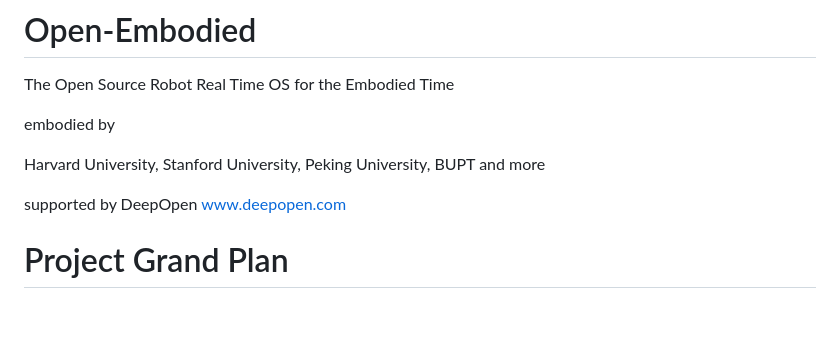
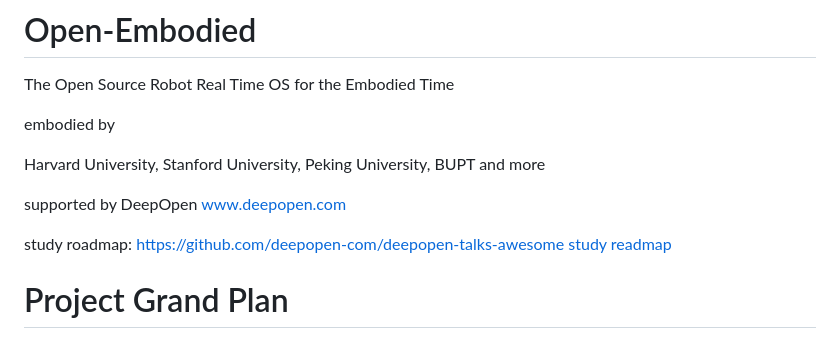
Before and after one commit to open-embodied/open-embodied, a Markdown page: README.md, the part around the change. Drawn GitHub-style; blank space fills up the shorter version.

```diff
--- a/README.md
+++ b/README.md
@@ -7,6 +7,9 @@ embodied by
 Harvard University, Stanford University, Peking University, BUPT and more
 
 supported by DeepOpen  www.deepopen.com
+
+study roadmap:  https://github.com/deepopen-com/deepopen-talks-awesome
+[study readmap](https://github.com/deepopen-com/deepopen-talks-awesome)
 
 # Project Grand Plan
 
```
